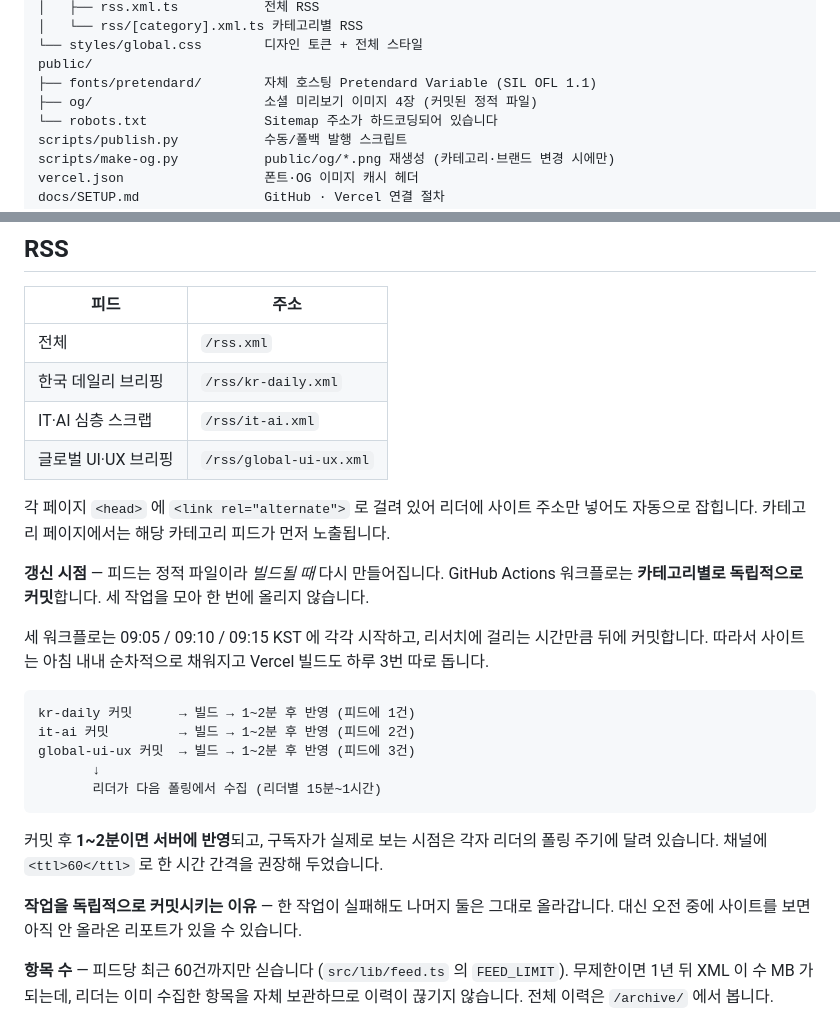
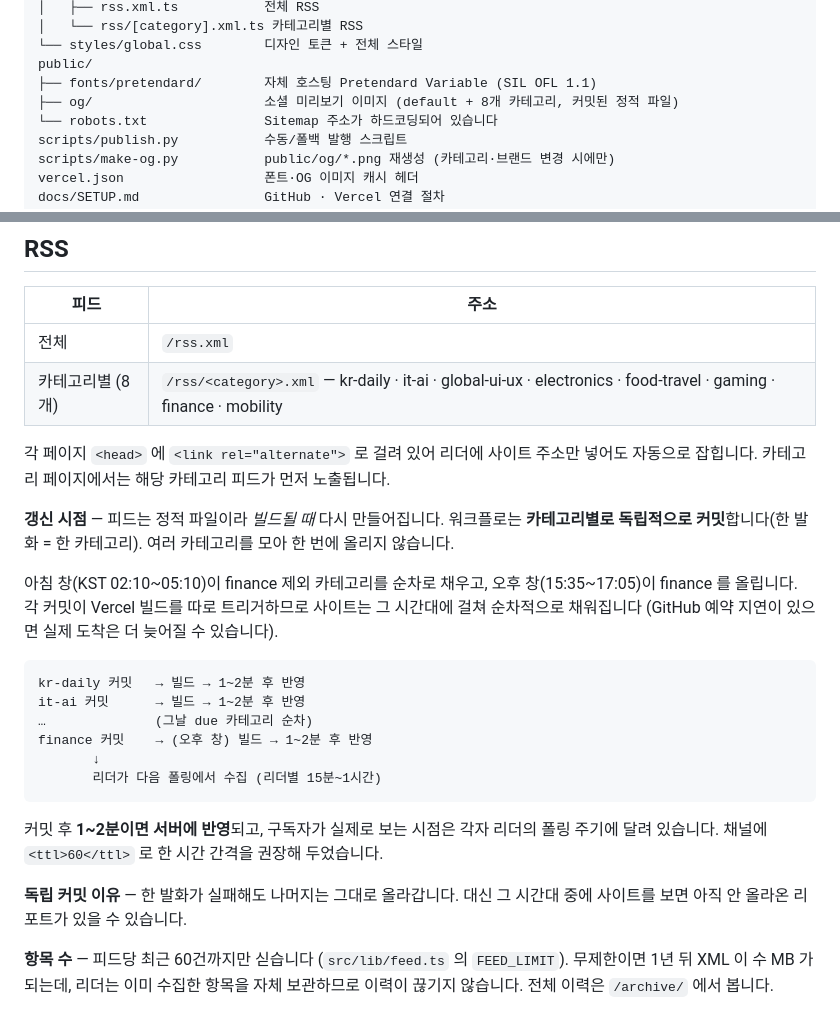
Before and after one commit to jinyang-kim/ai-report, a Markdown page: README.md, 2 parts joined by grey strips. Rendered like a GitHub page.

````diff
--- a/README.md
+++ b/README.md
@@ -94,7 +107,7 @@ src/
 └── styles/global.css        디자인 토큰 + 전체 스타일
 public/
 ├── fonts/pretendard/        자체 호스팅 Pretendard Variable (SIL OFL 1.1)
-├── og/                      소셜 미리보기 이미지 4장 (커밋된 정적 파일)
+├── og/                      소셜 미리보기 이미지 (default + 8개 카테고리, 커밋된 정적 파일)
 └── robots.txt               Sitemap 주소가 하드코딩되어 있습니다
 scripts/publish.py           수동/폴백 발행 스크립트
 scripts/make-og.py           public/og/*.png 재생성 (카테고리·브랜드 변경 시에만)
@@ -122,24 +135,23 @@ npm run build   # 스키마 위반이 있으면 여기서 잡힙니다
 | 피드 | 주소 |
 | --- | --- |
 | 전체 | `/rss.xml` |
-| 한국 데일리 브리핑 | `/rss/kr-daily.xml` |
-| IT·AI 심층 스크랩 | `/rss/it-ai.xml` |
-| 글로벌 UI·UX 브리핑 | `/rss/global-ui-ux.xml` |
+| 카테고리별 (8개) | `/rss/<category>.xml` — kr-daily · it-ai · global-ui-ux · electronics · food-travel · gaming · finance · mobility |
 
 각 페이지 `<head>` 에 `<link rel="alternate">` 로 걸려 있어 리더에 사이트 주소만 넣어도 자동으로
 잡힙니다. 카테고리 페이지에서는 해당 카테고리 피드가 먼저 노출됩니다.
 
-**갱신 시점** — 피드는 정적 파일이라 *빌드될 때* 다시 만들어집니다.
-GitHub Actions 워크플로는 **카테고리별로 독립적으로 커밋**합니다.
-세 작업을 모아 한 번에 올리지 않습니다.
+**갱신 시점** — 피드는 정적 파일이라 *빌드될 때* 다시 만들어집니다. 워크플로는 **카테고리별로 독립적으로
+커밋**합니다(한 발화 = 한 카테고리). 여러 카테고리를 모아 한 번에 올리지 않습니다.
 
-세 워크플로는 09:05 / 09:10 / 09:15 KST 에 각각 시작하고, 리서치에 걸리는 시간만큼 뒤에
-커밋합니다. 따라서 사이트는 아침 내내 순차적으로 채워지고 Vercel 빌드도 하루 3번 따로 돕니다.
+아침 창(KST 02:10~05:10)이 finance 제외 카테고리를 순차로 채우고, 오후 창(15:35~17:05)이 finance 를
+올립니다. 각 커밋이 Vercel 빌드를 따로 트리거하므로 사이트는 그 시간대에 걸쳐 순차적으로 채워집니다
+(GitHub 예약 지연이 있으면 실제 도착은 더 늦어질 수 있습니다).
 
 ```
-kr-daily 커밋      → 빌드 → 1~2분 후 반영 (피드에 1건)
-it-ai 커밋         → 빌드 → 1~2분 후 반영 (피드에 2건)
-global-ui-ux 커밋  → 빌드 → 1~2분 후 반영 (피드에 3건)
+kr-daily 커밋   → 빌드 → 1~2분 후 반영
+it-ai 커밋      → 빌드 → 1~2분 후 반영
+…              (그날 due 카테고리 순차)
+finance 커밋    → (오후 창) 빌드 → 1~2분 후 반영
        ↓
        리더가 다음 폴링에서 수집 (리더별 15분~1시간)
 ```
@@ -147,8 +159,8 @@ global-ui-ux 커밋  → 빌드 → 1~2분 후 반영 (피드에 3건)
 커밋 후 **1~2분이면 서버에 반영**되고, 구독자가 실제로 보는 시점은 각자 리더의 폴링 주기에
 달려 있습니다. 채널에 `<ttl>60</ttl>` 로 한 시간 간격을 권장해 두었습니다.
 
-**작업을 독립적으로 커밋시키는 이유** — 한 작업이 실패해도 나머지 둘은 그대로 올라갑니다.
-대신 오전 중에 사이트를 보면 아직 안 올라온 리포트가 있을 수 있습니다.
+**독립 커밋 이유** — 한 발화가 실패해도 나머지는 그대로 올라갑니다. 대신 그 시간대 중에 사이트를 보면
+아직 안 올라온 리포트가 있을 수 있습니다.
 
 **항목 수** — 피드당 최근 60건까지만 싣습니다 (`src/lib/feed.ts` 의 `FEED_LIMIT`).
 무제한이면 1년 뒤 XML 이 수 MB 가 되는데, 리더는 이미 수집한 항목을 자체 보관하므로
````
Also changed, not shown: other parts of README.md (+31 -18 lines), CLAUDE.md (+3 -2 lines).
